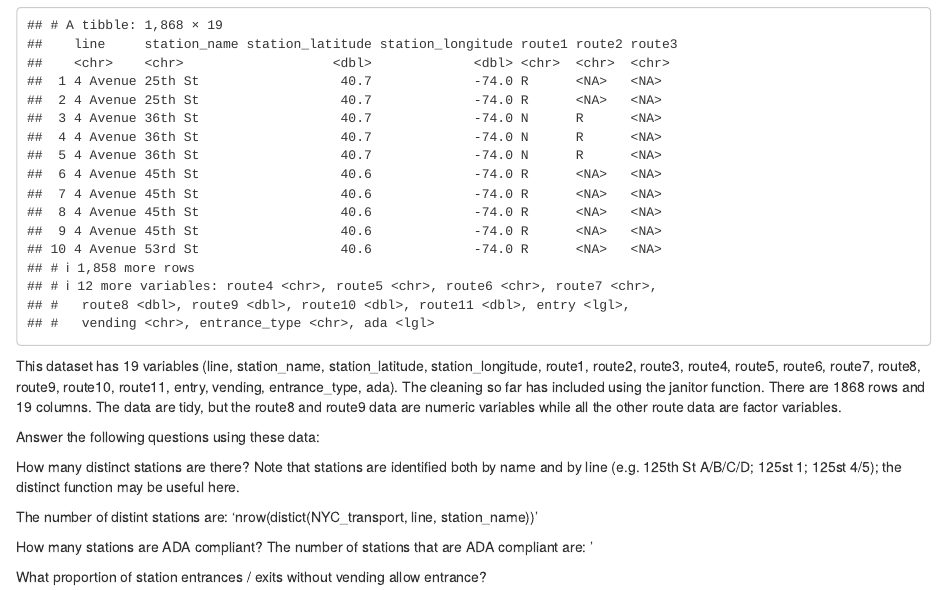
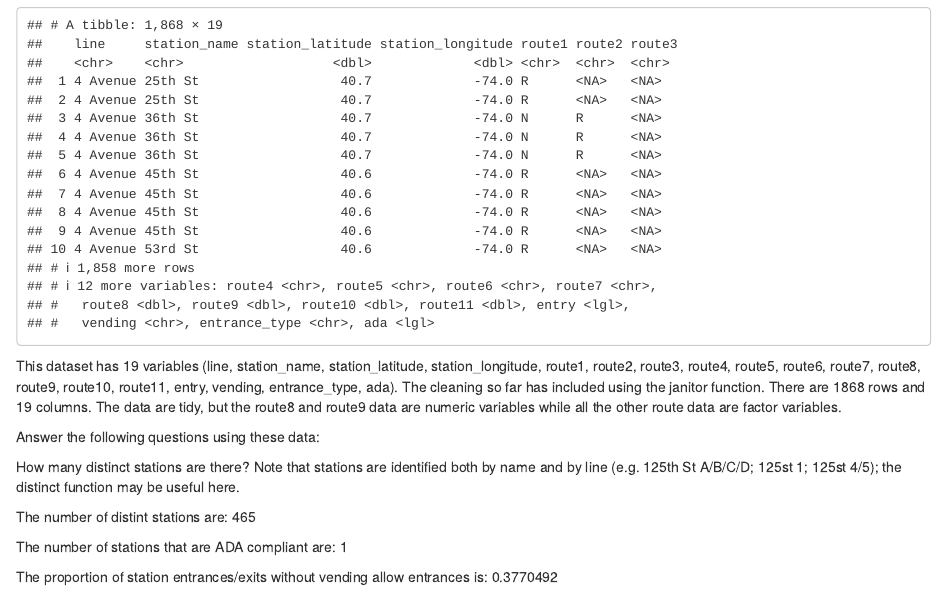
Before and after one commit to db3180/p8105_hw2_db3180, an R Markdown document (p8105_hw2_db3180.Rmd): the page in a window 1100 px wide, from 620 px down. Rendered offline with R 4.5, knitr and Pandoc, with nearby package versions; column names are cleaned by a stand-in for the janitor package.

Commit message:
Progress on Problem 1

````diff
--- a/p8105_hw2_db3180.Rmd
+++ b/p8105_hw2_db3180.Rmd
@@ -29,9 +29,9 @@ Answer the following questions using these data:
 
 How many distinct stations are there? Note that stations are identified both by name and by line (e.g. 125th St A/B/C/D; 125st 1; 125st 4/5); the distinct function may be useful here.
 
-The number of distint stations are: 'nrow(distict(NYC_transport, line, station_name))'
+The number of distint stations are: `r nrow(distinct(NYC_transport, line, station_name))`
 
-How many stations are ADA compliant?
-The number of stations that are ADA compliant are: '
+The number of stations that are ADA compliant are: `r nrow(distinct(NYC_transport, ada = TRUE))`
 
-What proportion of station entrances / exits without vending allow entrance?
+
+```{r echo = FALSE}
@@ -37,0 +49,2 @@ What proportion of station entrances / exits without vending allow entrance?
+The proportion of station entrances/exits without vending allow entrances is:
+`r prop_vend`
````
Also changed, not shown: p8105_hw2_db3180.html (added), p8105_hw2_db3180.Rmd (11 more changed lines).
